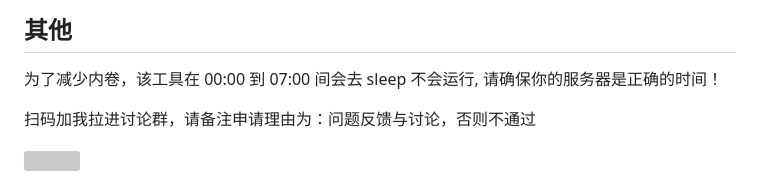
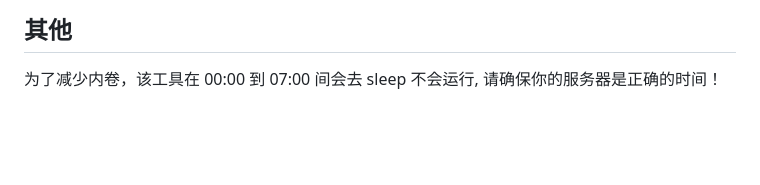
Before and after one commit to maskcao/WatchVuln-Web, a Markdown page: README.md, the part around the change. Drawn GitHub-style; blank space fills up the shorter version; grey boxes are pictures that could not be loaded.

```diff
--- a/README.md
+++ b/README.md
@@ -445,7 +445,3 @@ docker run -v $(pwd):/config \
 ## 其他
 
 为了减少内卷，该工具在 00:00 到 07:00 间会去 sleep 不会运行, 请确保你的服务器是正确的时间！
-
-扫码加我拉进讨论群，请备注申请理由为：问题反馈与讨论，否则不通过
-
-<img src="https://github.com/user-attachments/assets/362d2079-4cfa-4764-819f-a4aa70580c1d" width="300" />
```
